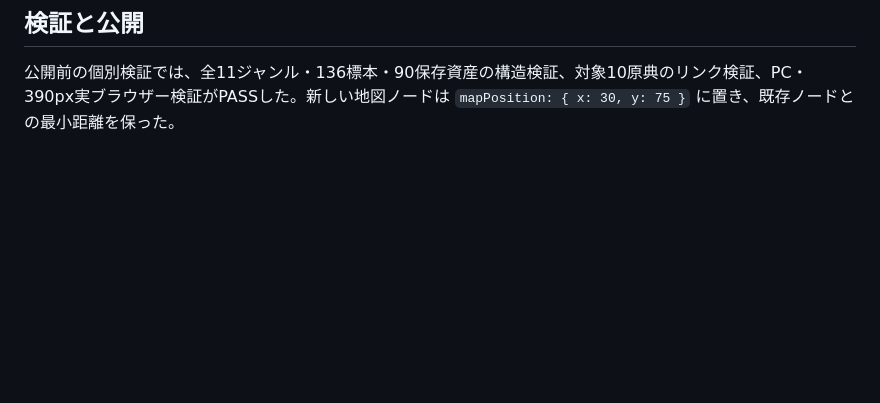
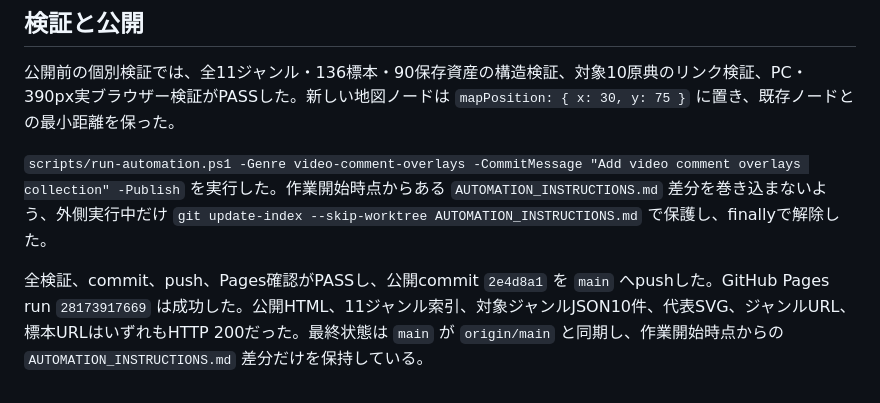
Before and after one commit to umedakouki/internet-fragments, a Markdown page: diary/2026-06-25.md, the part around the change. Rendered like a GitHub page; blank space fills up the shorter version.

Commit message:
Record video comment overlays deployment

```diff
--- a/diary/2026-06-25.md
+++ b/diary/2026-06-25.md
@@ -27,3 +27,7 @@
 ## 検証と公開
 
 公開前の個別検証では、全11ジャンル・136標本・90保存資産の構造検証、対象10原典のリンク検証、PC・390px実ブラウザー検証がPASSした。新しい地図ノードは `mapPosition: { x: 30, y: 75 }` に置き、既存ノードとの最小距離を保った。
+
+`scripts/run-automation.ps1 -Genre video-comment-overlays -CommitMessage "Add video comment overlays collection" -Publish` を実行した。作業開始時点からある `AUTOMATION_INSTRUCTIONS.md` 差分を巻き込まないよう、外側実行中だけ `git update-index --skip-worktree AUTOMATION_INSTRUCTIONS.md` で保護し、finallyで解除した。
+
+全検証、commit、push、Pages確認がPASSし、公開commit `2e4d8a1` を `main` へpushした。GitHub Pages run `28173917669` は成功した。公開HTML、11ジャンル索引、対象ジャンルJSON10件、代表SVG、ジャンルURL、標本URLはいずれもHTTP 200だった。最終状態は `main` が `origin/main` と同期し、作業開始時点からの `AUTOMATION_INSTRUCTIONS.md` 差分だけを保持している。
```
